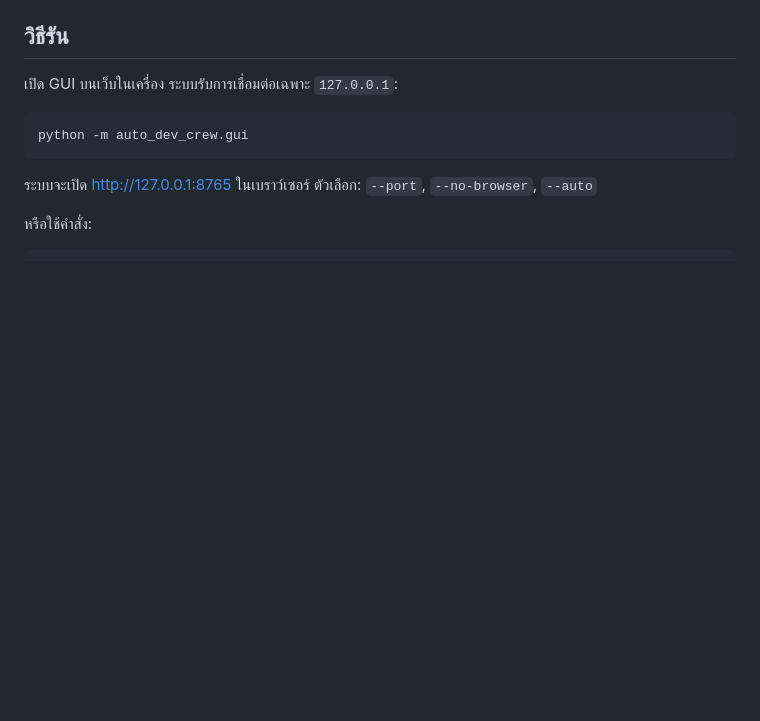
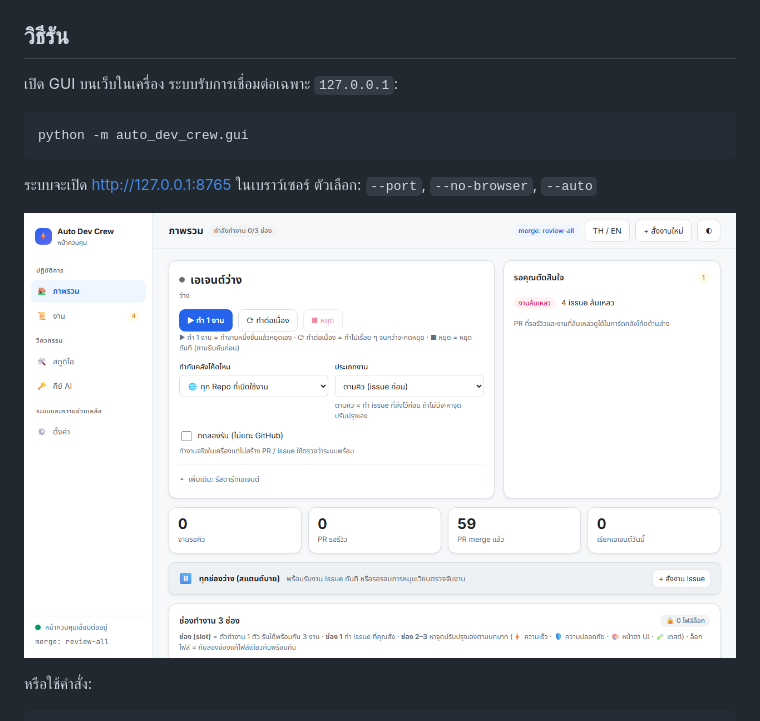
Before and after one commit to OkayOkay101/auto-dev-crew-clean, a Markdown page: README_TH.md, the part around the change. Rendered like a GitHub page; pictures changed too: docs/images/gui_main.png (added); blank space fills up the shorter version.

````diff
--- a/README_TH.md
+++ b/README_TH.md
@@ -28,6 +28,8 @@
 python -m auto_dev_crew.gui
 ```
 ระบบจะเปิด http://127.0.0.1:8765 ในเบราว์เซอร์ ตัวเลือก: `--port`, `--no-browser`, `--auto`
+
+![หน้าหลักของ Auto Dev Crew](docs/images/gui_main.png)
 
 หรือใช้คำสั่ง:
 ```bash
````
Also changed, not shown: README.md (+2 -0 lines).
